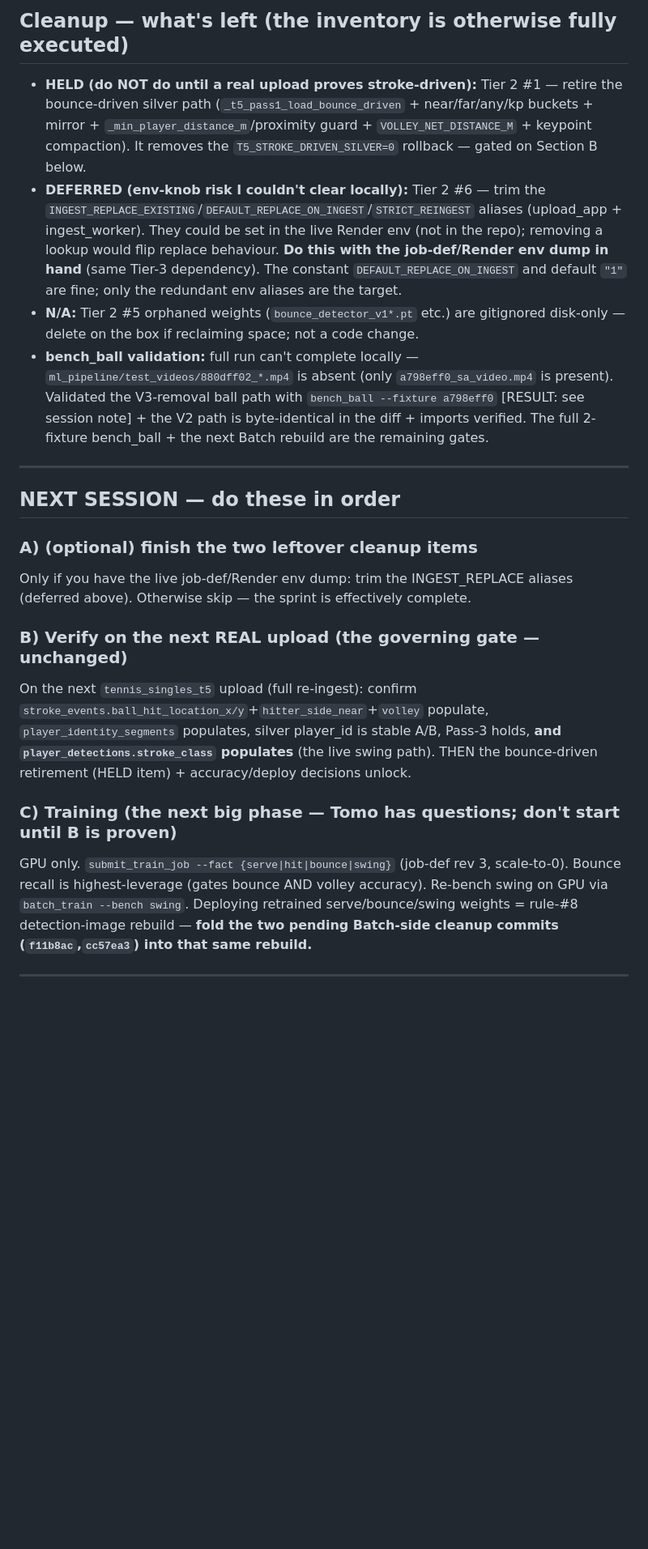
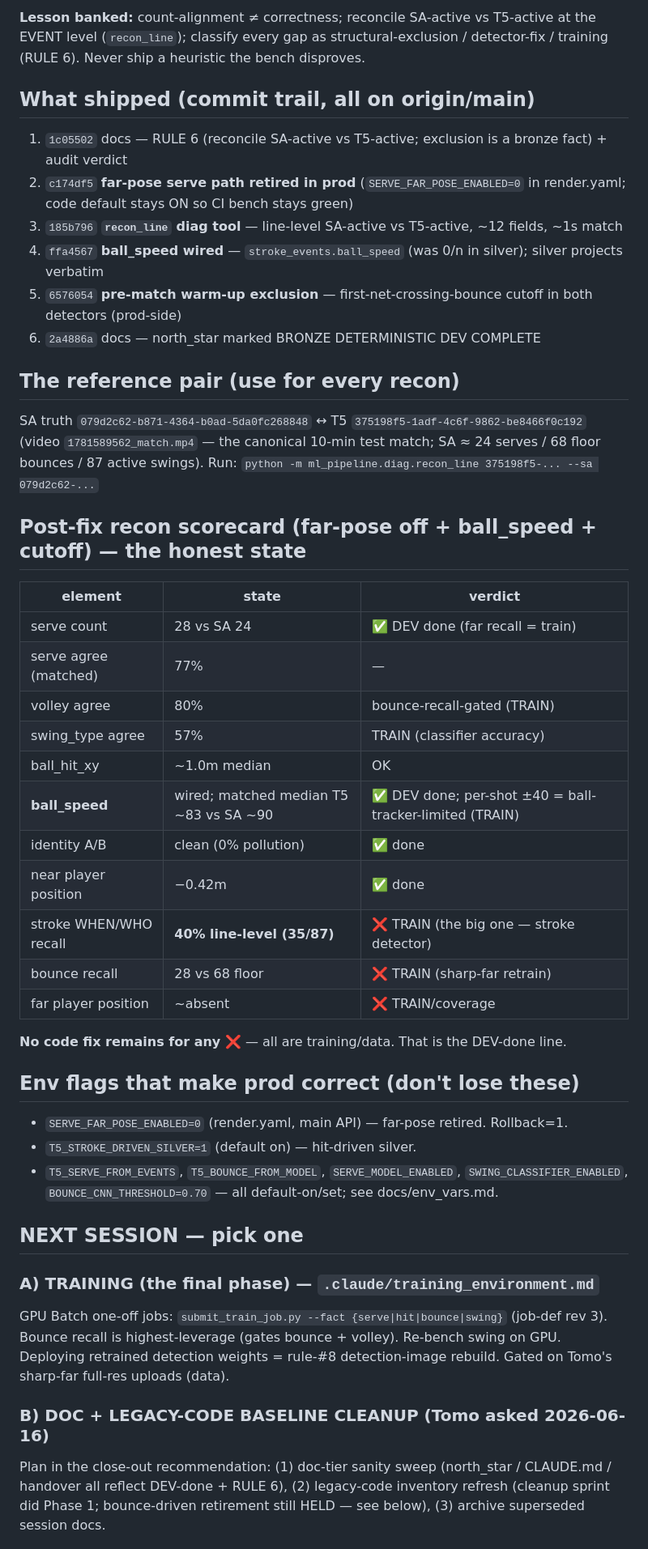
Before and after one commit to NxtPoint/webhook-server, a Markdown page: .claude/next_session_pickup.md, the part around one of its changes. Shown at 81% size. GitHub-like rendering; blank space fills up the shorter version.

```diff
--- a/.claude/next_session_pickup.md
+++ b/.claude/next_session_pickup.md
@@ -26,22 +22,44 @@ Rhythm followed per item: grep-verify-each-symbol → compile/import → (silver
 
-## Cleanup — what's left (the inventory is otherwise fully executed)
-- **HELD (do NOT do until a real upload proves stroke-driven):** Tier 2 #1 — retire the bounce-driven silver path (`_t5_pass1_load_bounce_driven` + near/far/any/kp buckets + mirror + `_min_player_distance_m`/proximity guard + `VOLLEY_NET_DISTANCE_M` + keypoint compaction). It removes the `T5_STROKE_DRIVEN_SILVER=0` rollback — gated on Section B below.
-- **DEFERRED (env-knob risk I couldn't clear locally):** Tier 2 #6 — trim the `INGEST_REPLACE_EXISTING`/`DEFAULT_REPLACE_ON_INGEST`/`STRICT_REINGEST` aliases (upload_app + ingest_worker). They could be set in the live Render env (not in the repo); removing a lookup would flip replace behaviour. **Do this with the job-def/Render env dump in hand** (same Tier-3 dependency). The constant `DEFAULT_REPLACE_ON_INGEST` and default `"1"` are fine; only the redundant env aliases are the target.
-- **N/A:** Tier 2 #5 orphaned weights (`bounce_detector_v1*.pt` etc.) are gitignored disk-only — delete on the box if reclaiming space; not a code change.
-- **bench_ball validation:** full run can't complete locally — `ml_pipeline/test_videos/880dff02_*.mp4` is absent (only `a798eff0_sa_video.mp4` is present). Validated the V3-removal ball path with `bench_ball --fixture a798eff0` [RESULT: see session note] + the V2 path is byte-identical in the diff + imports verified. The full 2-fixture bench_ball + the next Batch rebuild are the remaining gates.
+**Lesson banked:** count-alignment ≠ correctness; reconcile SA-active vs T5-active at the EVENT level (`recon_line`); classify every gap as structural-exclusion / detector-fix / training (RULE 6). Never ship a heuristic the bench disproves.
 
----
+## What shipped (commit trail, all on origin/main)
+1. `1c05502` docs — RULE 6 (reconcile SA-active vs T5-active; exclusion is a bronze fact) + audit verdict
+2. `c174df5` **far-pose serve path retired in prod** (`SERVE_FAR_POSE_ENABLED=0` in render.yaml; code default stays ON so CI bench stays green)
+3. `185b796` **`recon_line` diag tool** — line-level SA-active vs T5-active, ~12 fields, ~1s match
+4. `ffa4567` **ball_speed wired** — `stroke_events.ball_speed` (was 0/n in silver); silver projects verbatim
+5. `6576054` **pre-match warm-up exclusion** — first-net-crossing-bounce cutoff in both detectors (prod-side)
+6. `2a4886a` docs — north_star marked BRONZE DETERMINISTIC DEV COMPLETE
 
-## NEXT SESSION — do these in order
+## The reference pair (use for every recon)
+SA truth `079d2c62-b871-4364-b0ad-5da0fc268848` ↔ T5 `375198f5-1adf-4c6f-9862-be8466f0c192`
+(video `1781589562_match.mp4` — the canonical 10-min test match; SA ≈ 24 serves / 68 floor bounces / 87 active swings).
+Run: `python -m ml_pipeline.diag.recon_line 375198f5-... --sa 079d2c62-...`
 
-### A) (optional) finish the two leftover cleanup items
-Only if you have the live job-def/Render env dump: trim the INGEST_REPLACE aliases (deferred above). Otherwise skip — the sprint is effectively complete.
+## Post-fix recon scorecard (far-pose off + ball_speed + cutoff) — the honest state
+| element | state | verdict |
+|---|---|---|
+| serve count | 28 vs SA 24 | ✅ DEV done (far recall = train) |
+| serve agree (matched) | 77% | — |
+| volley agree | 80% | bounce-recall-gated (TRAIN) |
+| swing_type agree | 57% | TRAIN (classifier accuracy) |
+| ball_hit_xy | ~1.0m median | OK |
+| **ball_speed** | wired; matched median T5 ~83 vs SA ~90 | ✅ DEV done; per-shot ±40 = ball-tracker-limited (TRAIN) |
+| identity A/B | clean (0% pollution) | ✅ done |
+| near player position | −0.42m | ✅ done |
+| stroke WHEN/WHO recall | **40% line-level (35/87)** | ❌ TRAIN (the big one — stroke detector) |
+| bounce recall | 28 vs 68 floor | ❌ TRAIN (sharp-far retrain) |
+| far player position | ~absent | ❌ TRAIN/coverage |
 
-### B) Verify on the next REAL upload (the governing gate — unchanged)
-On the next `tennis_singles_t5` upload (full re-ingest): confirm `stroke_events.ball_hit_location_x/y`+`hitter_side_near`+`volley` populate, `player_identity_segments` populates, silver player_id is stable A/B, Pass-3 holds, **and `player_detections.stroke_class` populates** (the live swing path). THEN the bounce-driven retirement (HELD item) + accuracy/deploy decisions unlock.
+**No code fix remains for any ❌** — all are training/data. That is the DEV-done line.
 
-### C) Training (the next big phase — Tomo has questions; don't start until B is proven)
-GPU only. `submit_train_job --fact {serve|hit|bounce|swing}` (job-def rev 3, scale-to-0). Bounce recall is highest-leverage (gates bounce AND volley accuracy). Re-bench swing on GPU via `batch_train --bench swing`. Deploying retrained serve/bounce/swing weights = rule-#8 detection-image rebuild — **fold the two pending Batch-side cleanup commits (`f11b8ac`,`cc57ea3`) into that same rebuild.**
+## Env flags that make prod correct (don't lose these)
+- `SERVE_FAR_POSE_ENABLED=0` (render.yaml, main API) — far-pose retired. Rollback=1.
+- `T5_STROKE_DRIVEN_SILVER=1` (default on) — hit-driven silver.
+- `T5_SERVE_FROM_EVENTS`, `T5_BOUNCE_FROM_MODEL`, `SERVE_MODEL_ENABLED`, `SWING_CLASSIFIER_ENABLED`, `BOUNCE_CNN_THRESHOLD=0.70` — all default-on/set; see docs/env_vars.md.
 
----
+## NEXT SESSION — pick one
+### A) TRAINING (the final phase) — `.claude/training_environment.md`
+GPU Batch one-off jobs: `submit_train_job.py --fact {serve|hit|bounce|swing}` (job-def rev 3). Bounce recall is highest-leverage (gates bounce + volley). Re-bench swing on GPU. Deploying retrained detection weights = rule-#8 detection-image rebuild. Gated on Tomo's sharp-far full-res uploads (data).
+### B) DOC + LEGACY-CODE BASELINE CLEANUP (Tomo asked 2026-06-16)
+Plan in the close-out recommendation: (1) doc-tier sanity sweep (north_star / CLAUDE.md / handover all reflect DEV-done + RULE 6), (2) legacy-code inventory refresh (cleanup sprint did Phase 1; bounce-driven retirement still HELD — see below), (3) archive superseded session docs.
 
```
Also changed, not shown: other parts of .claude/next_session_pickup.md (+17 -24 lines).
